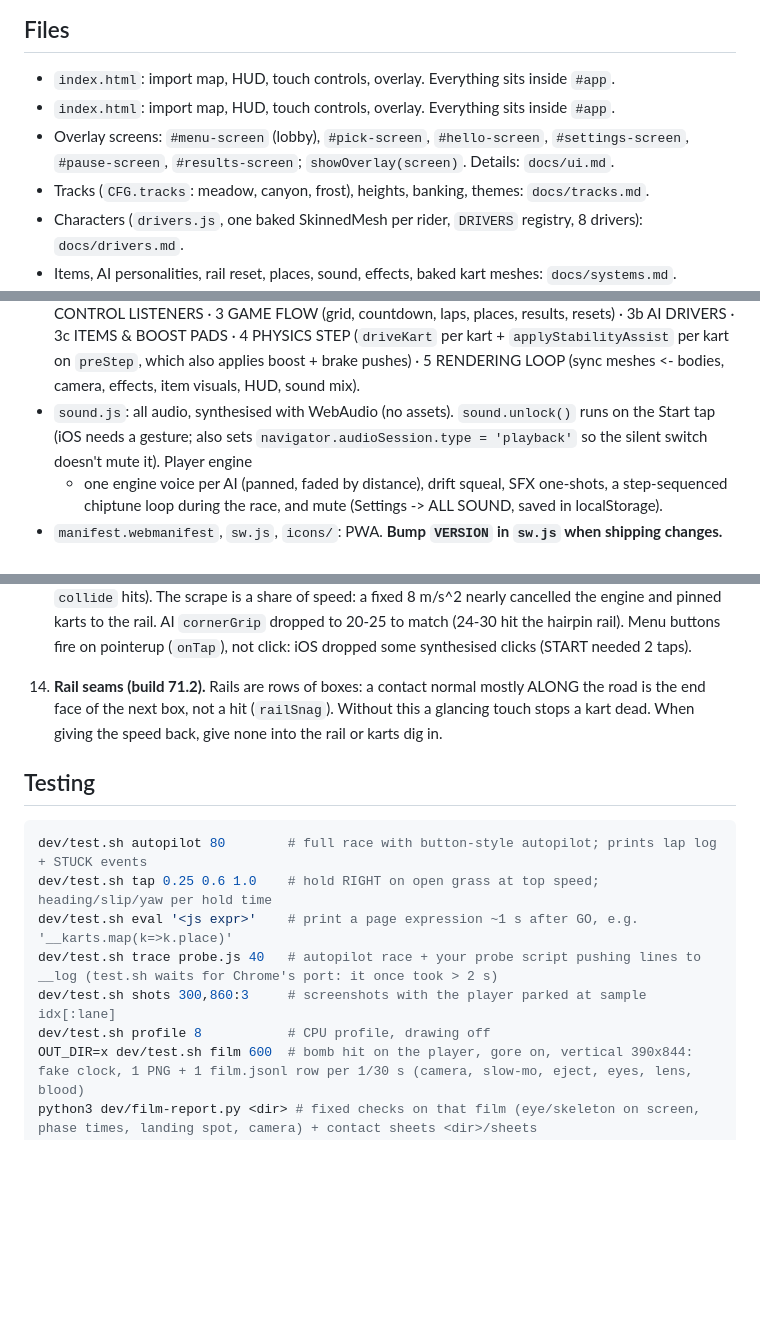
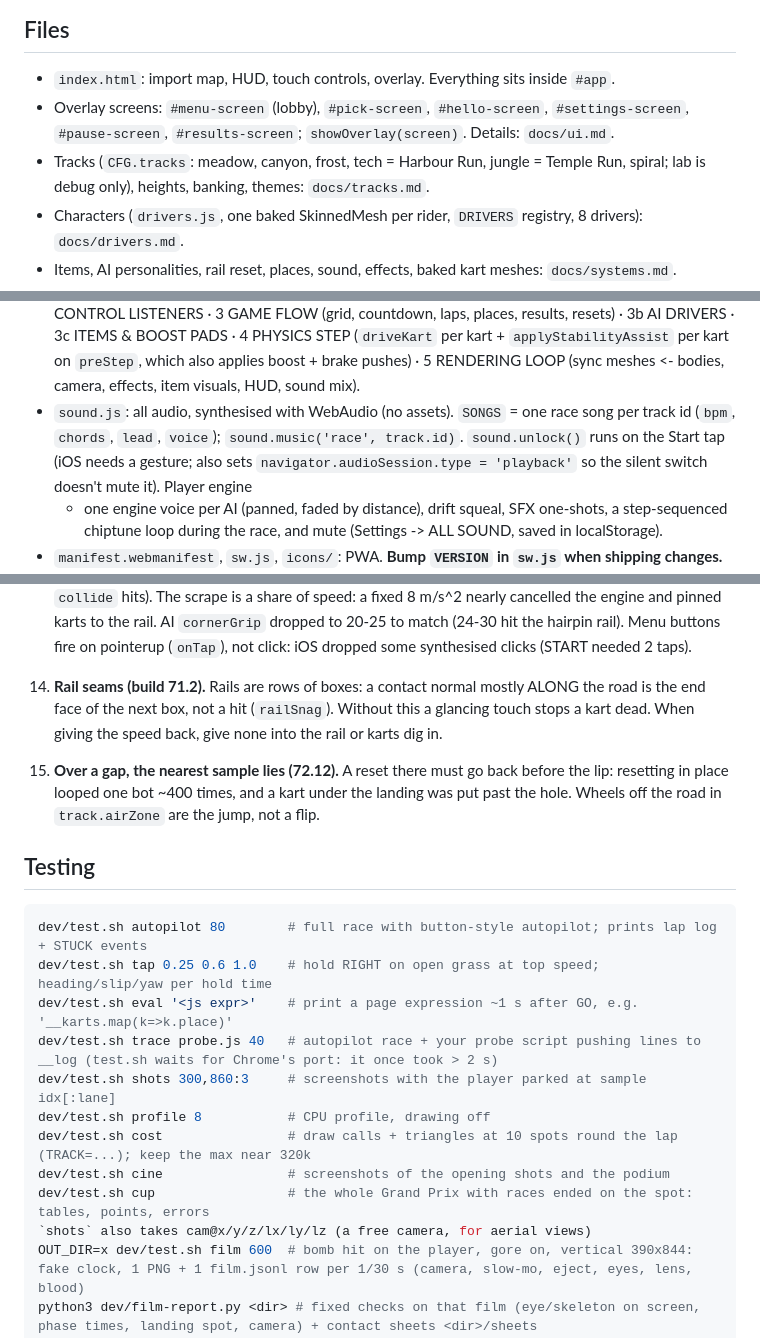
Before and after one commit to stevkazt/kart-rush, a Markdown page: CLAUDE.md, 3 parts joined by grey strips. Drawn GitHub-style; blank space fills up the shorter version.

````diff
--- a/CLAUDE.md
+++ b/CLAUDE.md
@@ -25,10 +25,9 @@ launcher repo later. The LAN server above still works for quick testing (no offl
 
 ## Files
 - `index.html`: import map, HUD, touch controls, overlay. Everything sits inside `#app`.
-- `index.html`: import map, HUD, touch controls, overlay. Everything sits inside `#app`.
 - Overlay screens: `#menu-screen` (lobby), `#pick-screen`, `#hello-screen`, `#settings-screen`, `#pause-screen`, `#results-screen`;
   `showOverlay(screen)`. Details: `docs/ui.md`.
-- Tracks (`CFG.tracks`: meadow, canyon, frost), heights, banking, themes: `docs/tracks.md`.
+- Tracks (`CFG.tracks`: meadow, canyon, frost, tech = Harbour Run, jungle = Temple Run, spiral; lab is debug only), heights, banking, themes: `docs/tracks.md`.
 - Characters (`drivers.js`, one baked SkinnedMesh per rider, `DRIVERS` registry, 8 drivers): `docs/drivers.md`.
 - Items, AI personalities, rail reset, places, sound, effects, baked kart meshes: `docs/systems.md`.
 - Feedback log, race analyses, roadmap, open ideas: `docs/history.md`.
@@ -40,7 +39,7 @@ launcher repo later. The LAN server above still works for quick testing (no offl
   (grid, countdown, laps, places, results, resets) · 3b AI DRIVERS · 3c ITEMS & BOOST PADS · 4 PHYSICS STEP
   (`driveKart` per kart + `applyStabilityAssist` per kart on `preStep`, which also applies boost + brake pushes)
   · 5 RENDERING LOOP (sync meshes <- bodies, camera, effects, item visuals, HUD, sound mix).
-- `sound.js`: all audio, synthesised with WebAudio (no assets). `sound.unlock()` runs on the Start tap (iOS needs a
+- `sound.js`: all audio, synthesised with WebAudio (no assets). `SONGS` = one race song per track id (`bpm`, `chords`, `lead`, `voice`); `sound.music('race', track.id)`. `sound.unlock()` runs on the Start tap (iOS needs a
   gesture; also sets `navigator.audioSession.type = 'playback'` so the silent switch doesn't mute it). Player engine
   + one engine voice per AI (panned, faded by distance), drift squeal, SFX one-shots, a step-sequenced chiptune
   loop during the race, and mute (Settings -> ALL SOUND, saved in localStorage).
@@ -105,6 +104,8 @@ launcher repo later. The LAN server above still works for quick testing (no offl
 
 14. **Rail seams (build 71.2).** Rails are rows of boxes: a contact normal mostly ALONG the road is the end face of the next box, not a hit (`railSnag`). Without this a glancing touch stops a kart dead. When giving the speed back, give none into the rail or karts dig in.
 
+15. **Over a gap, the nearest sample lies (72.12).** A reset there must go back before the lip: resetting in place looped one bot ~400 times, and a kart under the landing was put past the hole. Wheels off the road in `track.airZone` are the jump, not a flip.
+
 ## Testing
 ```bash
 dev/test.sh autopilot 80        # full race with button-style autopilot; prints lap log + STUCK events
@@ -113,6 +114,10 @@ dev/test.sh eval '<js expr>'    # print a page expression ~1 s after GO, e.g. '_
 dev/test.sh trace probe.js 40   # autopilot race + your probe script pushing lines to __log (test.sh waits for Chrome's port: it once took > 2 s)
 dev/test.sh shots 300,860:3     # screenshots with the player parked at sample idx[:lane]
 dev/test.sh profile 8           # CPU profile, drawing off
+dev/test.sh cost                # draw calls + triangles at 10 spots round the lap (TRACK=...); keep the max near 320k
+dev/test.sh cine                # screenshots of the opening shots and the podium
+dev/test.sh cup                 # the whole Grand Prix with races ended on the spot: tables, points, errors
+`shots` also takes cam@x/y/z/lx/ly/lz (a free camera, for aerial views)
 OUT_DIR=x dev/test.sh film 600  # bomb hit on the player, gore on, vertical 390x844: fake clock, 1 PNG + 1 film.jsonl row per 1/30 s (camera, slow-mo, eject, eyes, lens, blood)
 python3 dev/film-report.py <dir> # fixed checks on that film (eye/skeleton on screen, phase times, landing spot, camera) + contact sheets <dir>/sheets
 TRACK=canyon dev/test.sh ...    # any mode on another track
````
Also changed, not shown: other parts of CLAUDE.md (+1 -1 lines), docs/history.md (+23 -9 lines), docs/ui.md (+5 -0 lines).
